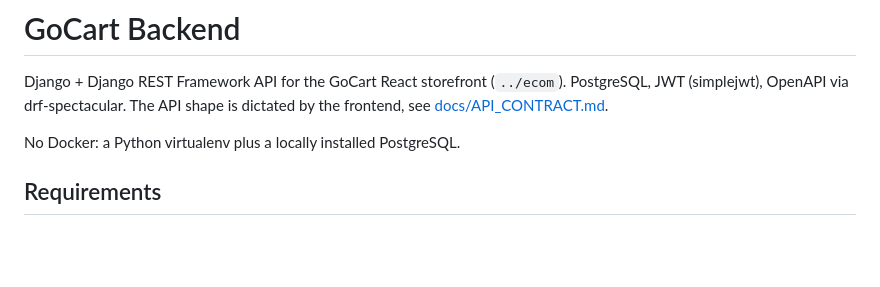
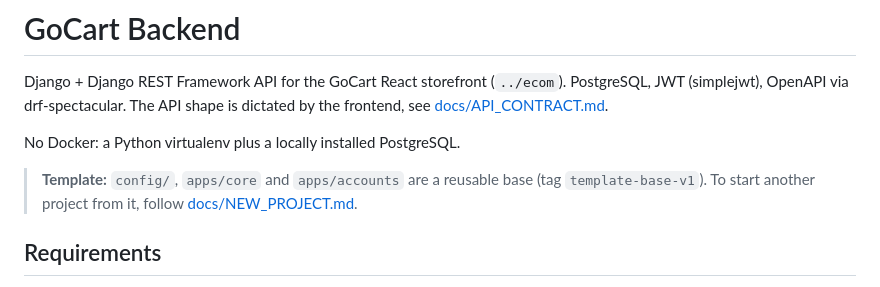
Before and after one commit to HussainShafayet/ecom-backend, a Markdown page: README.md, the part around the change. GitHub-like rendering; blank space fills up the shorter version.

```diff
--- a/README.md
+++ b/README.md
@@ -4,6 +4,9 @@ Django + Django REST Framework API for the GoCart React storefront (`../ecom`).
 OpenAPI via drf-spectacular. The API shape is dictated by the frontend, see [docs/API_CONTRACT.md](docs/API_CONTRACT.md).
 
 No Docker: a Python virtualenv plus a locally installed PostgreSQL.
+
+> **Template:** `config/`, `apps/core` and `apps/accounts` are a reusable base (tag `template-base-v1`). To start another
+> project from it, follow [docs/NEW_PROJECT.md](docs/NEW_PROJECT.md).
 
 ## Requirements
 
```
Also changed, not shown: CLAUDE.md (+10 -7 lines), docs/NEW_PROJECT.md (added, +73 -0 lines).
